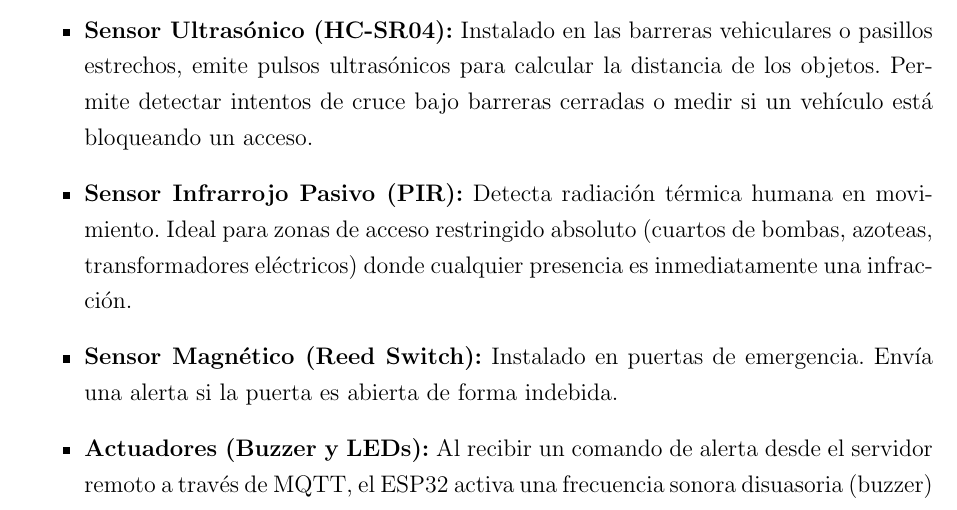
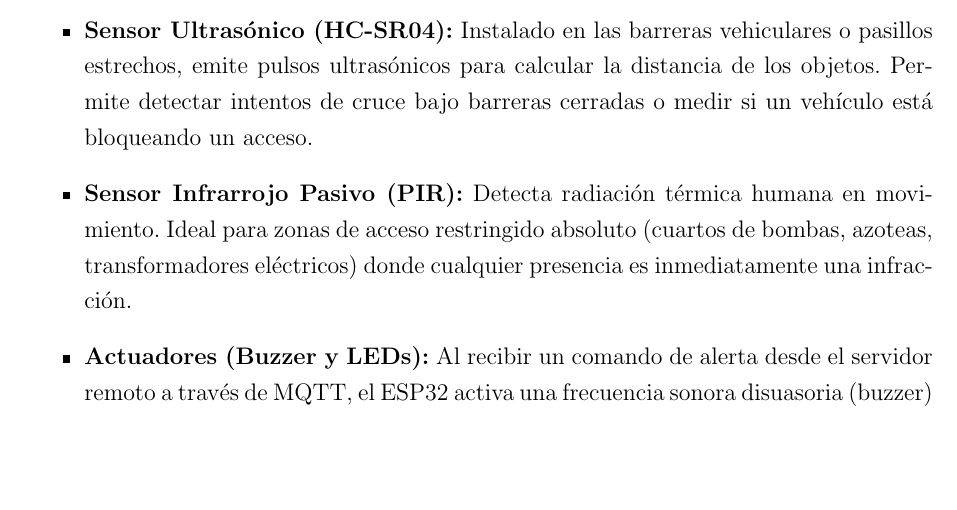
Before and after one commit to Nvm230/Proyecto-ICC, a LaTeX document (Documentacion/proyecto.tex): part of page 6 of 11, cut so that both start at the same text, the shorter picture padded with empty space. Compiled offline with pdfLaTeX.

Commit message:
Remove Sensor Magnetico from docs

```diff
--- a/Documentacion/proyecto.tex
+++ b/Documentacion/proyecto.tex
@@ -130,7 +130,6 @@ El componente físico (IoT) es la primera línea de defensa perimetral. Se ha di
     \item \textbf{Microcontrolador ESP32:} Es el cerebro de los sensores. Lo mejor es que cuesta solo unos 30 soles, así que es súper barato poner varios por todo el condominio. Se conecta al Wi-Fi y manda datos súper rápido usando MQTT.
     \item \textbf{Sensor Ultrasónico (HC-SR04):} Instalado en las barreras vehiculares o pasillos estrechos, emite pulsos ultrasónicos para calcular la distancia de los objetos. Permite detectar intentos de cruce bajo barreras cerradas o medir si un vehículo está bloqueando un acceso.
     \item \textbf{Sensor Infrarrojo Pasivo (PIR):} Detecta radiación térmica humana en movimiento. Ideal para zonas de acceso restringido absoluto (cuartos de bombas, azoteas, transformadores eléctricos) donde cualquier presencia es inmediatamente una infracción.
-    \item \textbf{Sensor Magnético (Reed Switch):} Instalado en puertas de emergencia. Envía una alerta si la puerta es abierta de forma indebida.
     \item \textbf{Actuadores (Buzzer y LEDs):} Al recibir un comando de alerta desde el servidor remoto a través de MQTT, el ESP32 activa una frecuencia sonora disuasoria (buzzer) y luces estroboscópicas LED, alertando a los guardias locales y espantando al intruso antes de que consume un delito.
 \end{itemize}
 
```
Also changed, not shown: Documentacion/proyecto.pdf, 3 other files.
